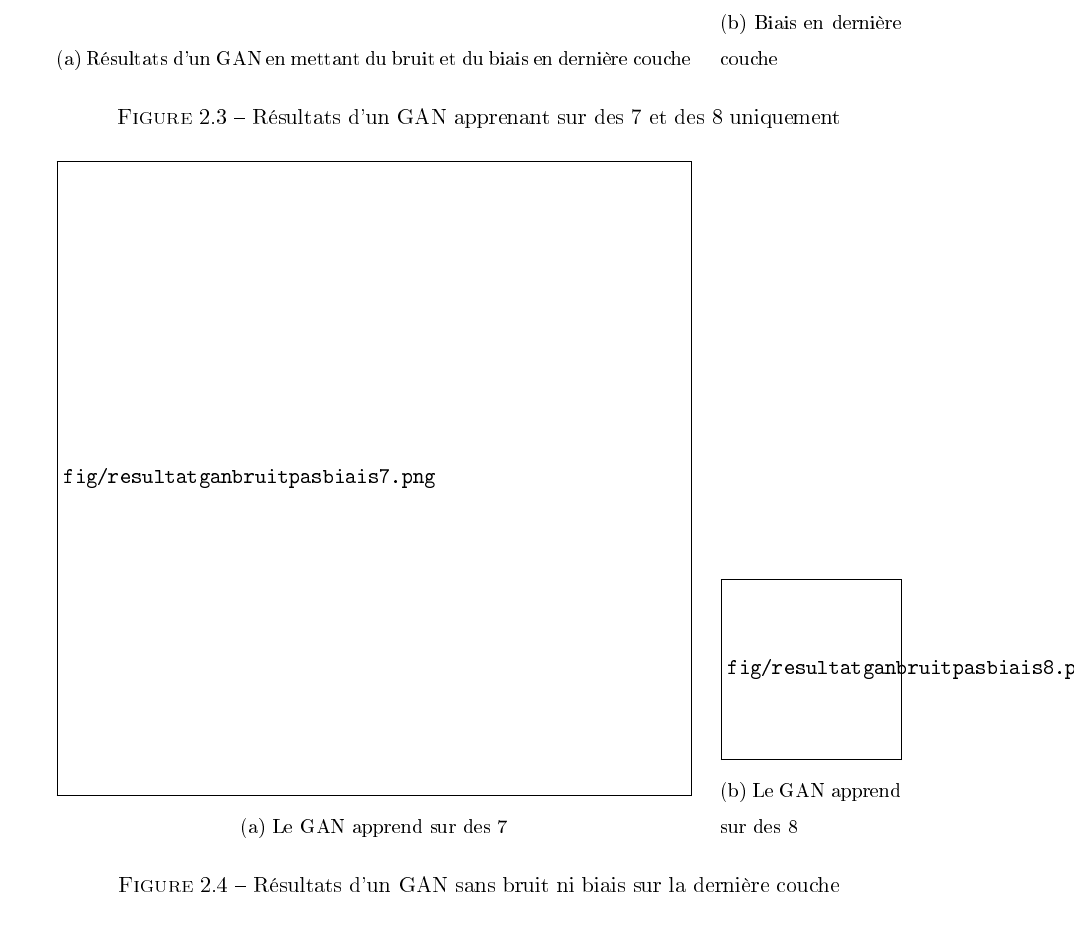
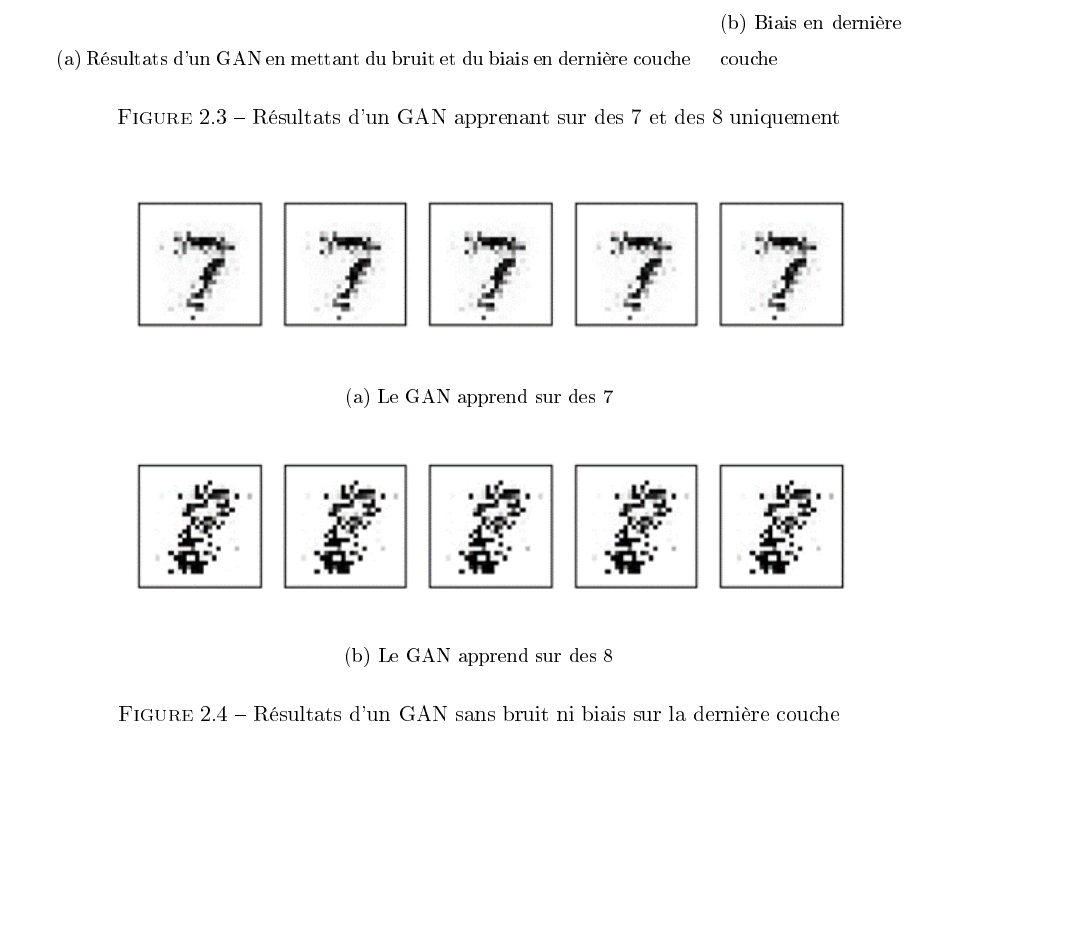
Before and after one commit to Supelec-GAN/Salamandre-Rapport, a LaTeX book (main.tex, which reads chapitre2.tex): part of page 25 of 41, cut so that both start at the same text, the shorter picture padded with empty space. The pictures show the PDF file main.pdf that the author committed with the source.

Commit message:
Mauvais fichiers
je sature

```diff
--- a/chapitre2.tex
+++ b/chapitre2.tex
@@ -123,13 +123,13 @@ En retirant le biais, on obtient des résultats comme à la figure \ref{fig:resu
 
 \begin{figure}[h!]
   \centering
-  \begin{subfigure}[b]{.7\linewidth}
-    \includegraphics[width=\linewidth]{fig/resultatganbruitpasbiais7.png}
+  \begin{subfigure}[b]{\linewidth}
+    \includegraphics[width=\linewidth]{fig/resultatgannibruitnibiais7.png}
     \caption{Le GAN apprend sur des 7}
   \end{subfigure}
   \quad
-  \begin{subfigure}[b]{.2\linewidth}
-    \includegraphics[width=\linewidth]{fig/resultatganbruitpasbiais8.png}
+  \begin{subfigure}[b]{\linewidth}
+    \includegraphics[width=\linewidth]{fig/resultatgannibruitnibiais8.png}
     \caption{Le GAN apprend sur des 8}
   \end{subfigure}
   \caption{Résultats d'un GAN sans bruit ni biais sur la dernière couche}
```
Also changed, not shown: main.pdf.
